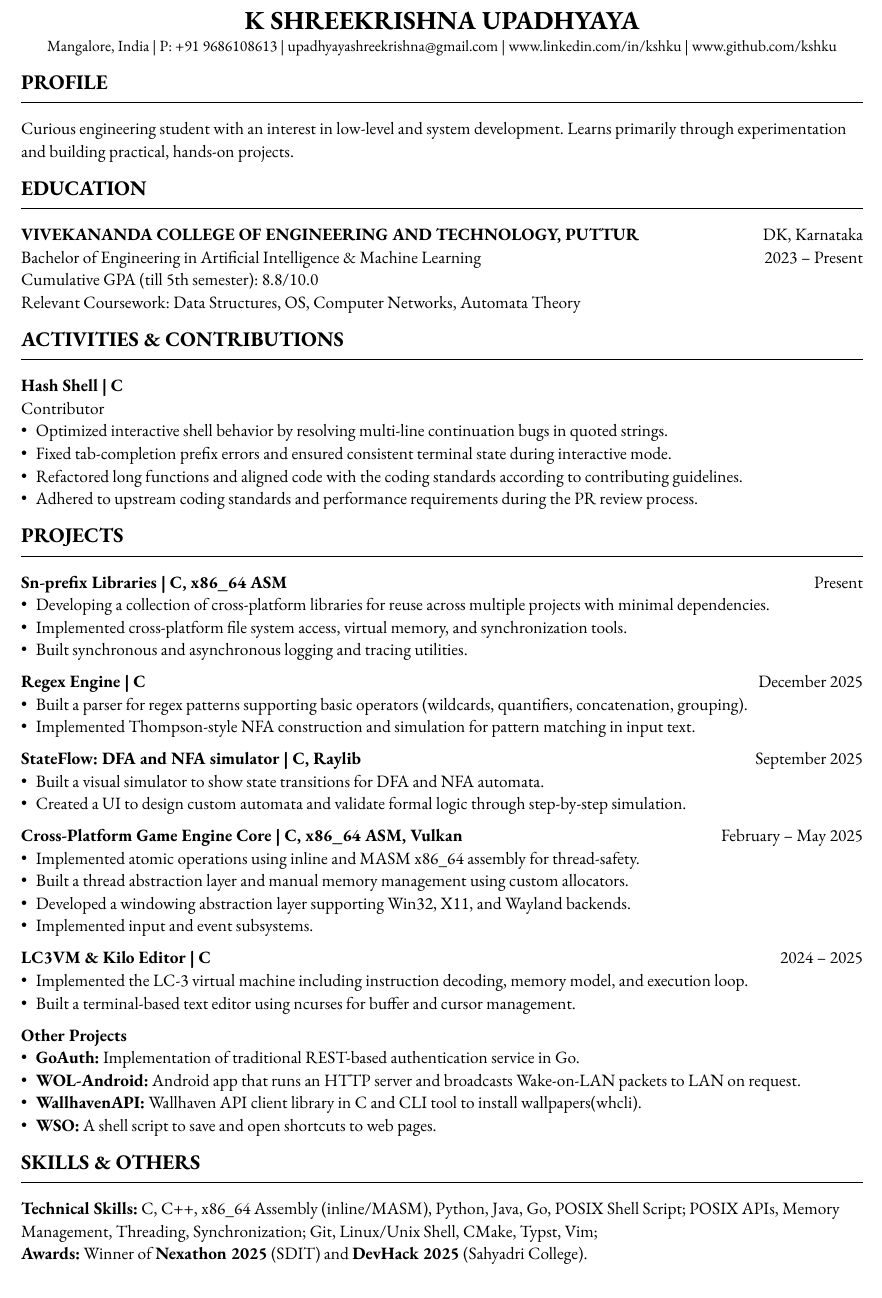
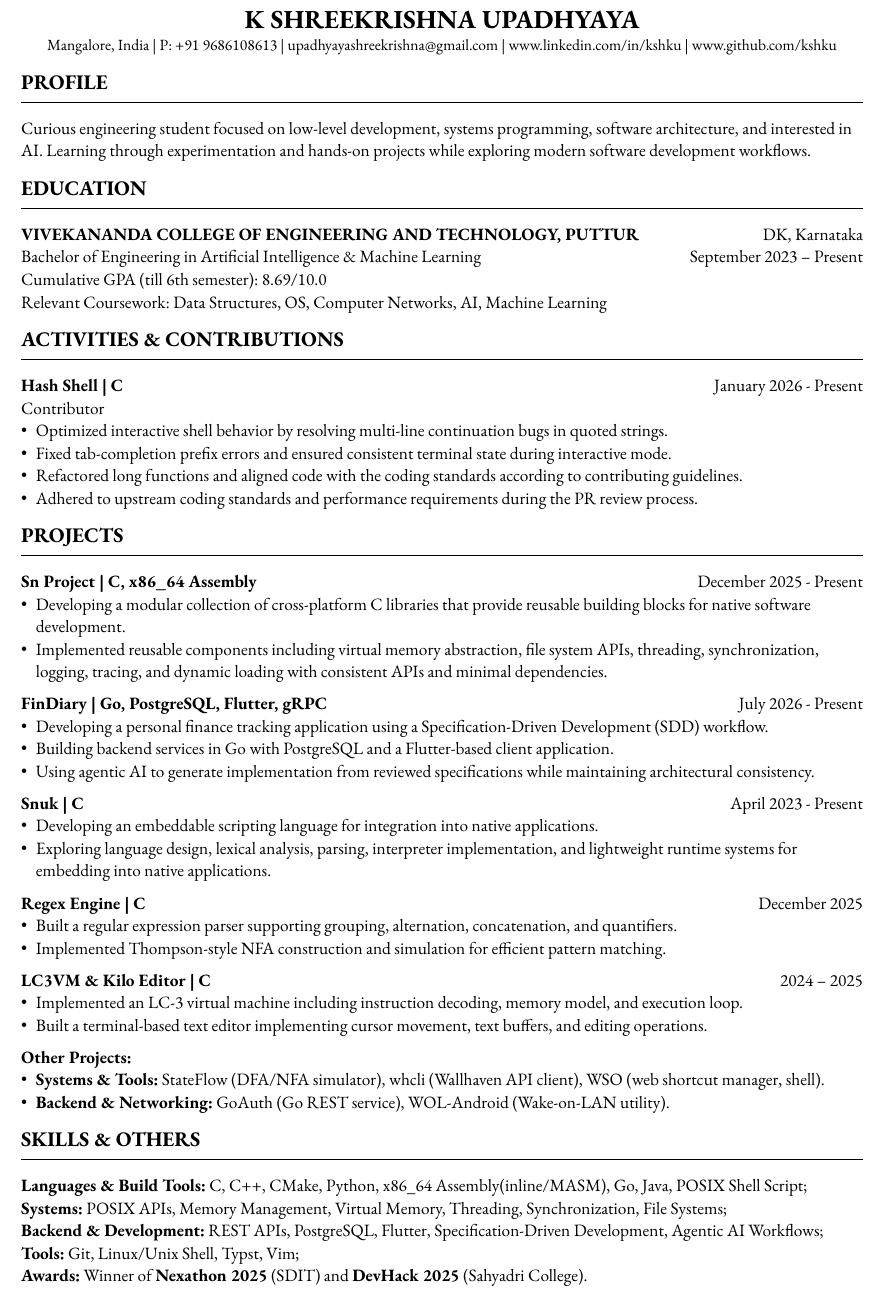
Before and after one commit to kshku/kshku, a Typst document (resume.typ): part of the page, cut so that both start at the same text. Compiled offline with Typst 0.15.

Commit message:
update resume

```diff
--- a/resume.typ
+++ b/resume.typ
@@ -32,19 +32,22 @@
 
 == PROFILE
 sep_line
-Curious engineering student with an interest in low-level and system development.
-Learns primarily through experimentation and building practical, hands-on projects.
+
+Curious engineering student focused on low-level development, systems programming, software architecture, and interested in AI.
+Learning through experimentation and hands-on projects while exploring modern software development workflows.
 
 == EDUCATION
 sep_line
+
 *VIVEKANANDA COLLEGE OF ENGINEERING AND TECHNOLOGY, PUTTUR* #h(1fr) DK, Karnataka \
-Bachelor of Engineering in Artificial Intelligence & Machine Learning #h(1fr) 2023 -- Present \
-Cumulative GPA (till 5th semester): 8.8/10.0 \
-Relevant Coursework: Data Structures, OS, Computer Networks, Automata Theory
+Bachelor of Engineering in Artificial Intelligence & Machine Learning #h(1fr) September 2023 -- Present \
+Cumulative GPA (till 6th semester): 8.69/10.0 \
+Relevant Coursework: Data Structures, OS, Computer Networks, AI, Machine Learning
 
 == ACTIVITIES & CONTRIBUTIONS
 sep_line
-*Hash Shell | C* \
+
+*Hash Shell | C* #h(1fr) January 2026 - Present \
 Contributor \
 - Optimized interactive shell behavior by resolving multi-line continuation bugs in quoted strings.
 - Fixed tab-completion prefix errors and ensured consistent terminal state during interactive mode.
@@ -53,38 +56,37 @@ Contributor \
 
 == PROJECTS
 sep_line
-*Sn-prefix Libraries | C, x86_64 ASM* #h(1fr) Present \
-- Developing a collection of cross-platform libraries for reuse across multiple projects with minimal dependencies.
-- Implemented cross-platform file system access, virtual memory, and synchronization tools.
-- Built synchronous and asynchronous logging and tracing utilities.
+
+*Sn Project | C, x86_64 Assembly* #h(1fr) December 2025 - Present \
+- Developing a modular collection of cross-platform C libraries that provide reusable building blocks for native software development.
+- Implemented reusable components including virtual memory abstraction, file system APIs, threading, synchronization, logging, tracing, and dynamic loading with consistent APIs and minimal dependencies.
+
+*FinDiary | Go, PostgreSQL, Flutter, gRPC* #h(1fr) July 2026 - Present \
+- Developing a personal finance tracking application using a Specification-Driven Development (SDD) workflow.
+- Building backend services in Go with PostgreSQL and a Flutter-based client application.
+- Using agentic AI to generate implementation from reviewed specifications while maintaining architectural consistency.
+
+*Snuk | C* #h(1fr) April 2023 - Present \
+- Developing an embeddable scripting language for integration into native applications.
+- Exploring language design, lexical analysis, parsing, interpreter implementation, and lightweight runtime systems for embedding into native applications.
 
 *Regex Engine | C* #h(1fr) December 2025 \
-- Built a parser for regex patterns supporting basic operators (wildcards, quantifiers, concatenation, grouping).
-- Implemented Thompson-style NFA construction and simulation for pattern matching in input text.
-
-*StateFlow: DFA and NFA simulator | C, Raylib* #h(1fr) September 2025 \
-- Built a visual simulator to show state transitions for DFA and NFA automata.
-- Created a UI to design custom automata and validate formal logic through step-by-step simulation.
-
-*Cross-Platform Game Engine Core | C, x86_64 ASM, Vulkan* #h(1fr) February -- May 2025 \
-- Implemented atomic operations using inline and MASM x86_64 assembly for thread-safety.
-- Built a thread abstraction layer and manual memory management using custom allocators.
-- Developed a windowing abstraction layer supporting Win32, X11, and Wayland backends.
-- Implemented input and event subsystems.
+- Built a regular expression parser supporting grouping, alternation, concatenation, and quantifiers.
+- Implemented Thompson-style NFA construction and simulation for efficient pattern matching.
 
 *LC3VM & Kilo Editor | C* #h(1fr) 2024 -- 2025 \
-- Implemented the LC-3 virtual machine including instruction decoding, memory model, and execution loop.
-- Built a terminal-based text editor using ncurses for buffer and cursor management.
+- Implemented an LC-3 virtual machine including instruction decoding, memory model, and execution loop.
+- Built a terminal-based text editor implementing cursor movement, text buffers, and editing operations.
 
-*Other Projects*
-- *GoAuth:* Implementation of traditional REST-based authentication service in Go.
-- *WOL-Android:* Android app that runs an HTTP server and broadcasts Wake-on-LAN packets to LAN on request.
-- *WallhavenAPI:* Wallhaven API client library in C and CLI tool to install wallpapers(whcli).
-- *WSO:* A shell script to save and open shortcuts to web pages.
+*Other Projects:* \
+- *Systems & Tools:* StateFlow (DFA/NFA simulator), whcli (Wallhaven API client), WSO (web shortcut manager, shell).
+- *Backend & Networking:* GoAuth (Go REST service), WOL-Android (Wake-on-LAN utility).
 
 == SKILLS & OTHERS
 sep_line
-*Technical Skills:* C, C++, x86_64 Assembly (inline/MASM), Python, Java, Go, POSIX Shell Script;
-POSIX APIs, Memory Management, Threading, Synchronization;
-Git, Linux/Unix Shell, CMake, Typst, Vim; \
+
+*Languages & Build Tools:* C, C++, CMake, Python, x86_64 Assembly(inline/MASM), Go, Java, POSIX Shell Script; \
+*Systems:* POSIX APIs, Memory Management, Virtual Memory, Threading, Synchronization, File Systems; \
+*Backend & Development:* REST APIs, PostgreSQL, Flutter, Specification-Driven Development, Agentic AI Workflows; \
+*Tools:* Git, Linux/Unix Shell, Typst, Vim; \
 *Awards:* Winner of *Nexathon 2025* (SDIT) and *DevHack 2025* (Sahyadri College).
```
Also changed, not shown: README.md, Resume_K_Shreekrishna_Upadhyaya.pdf, resume.typ (4 more changed lines).
